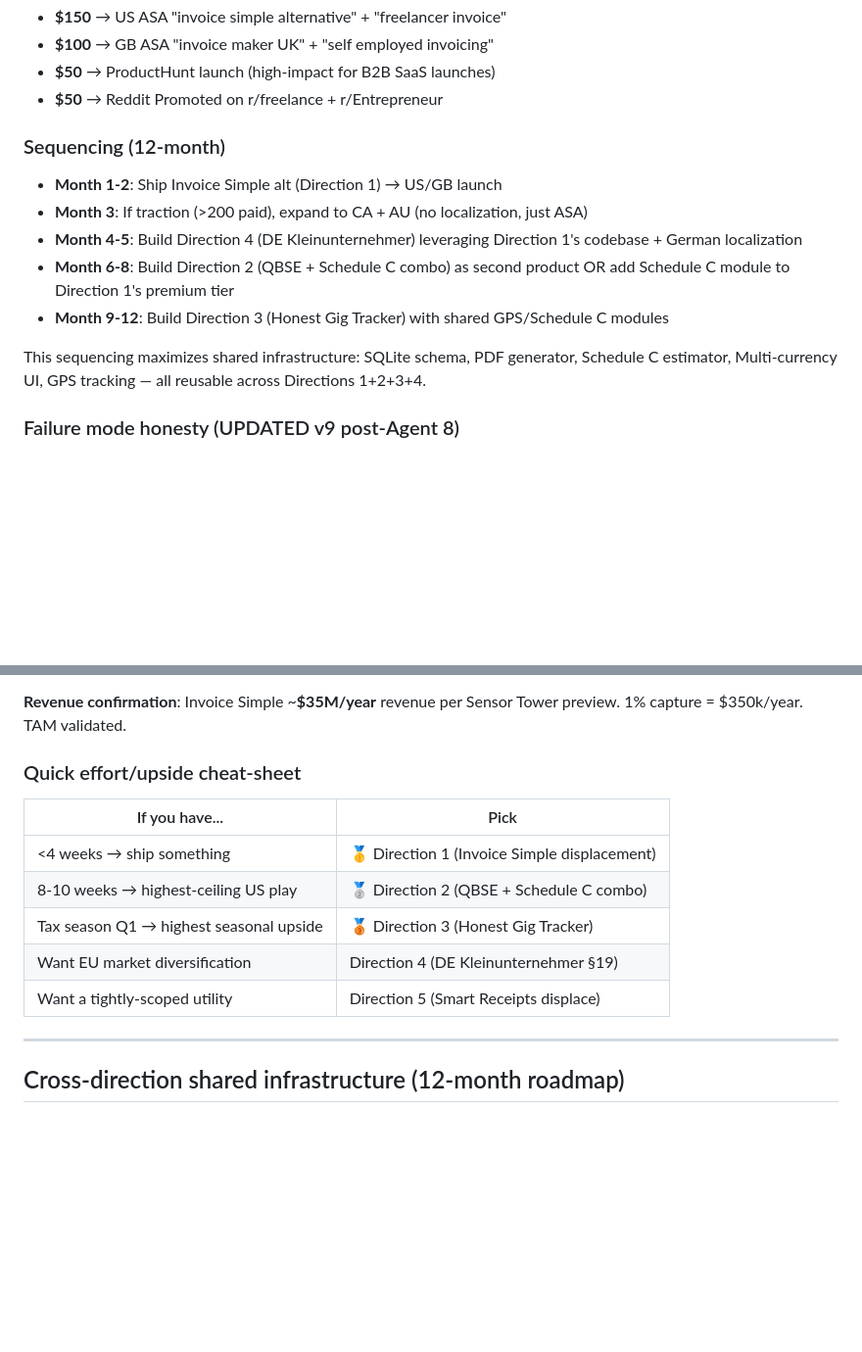
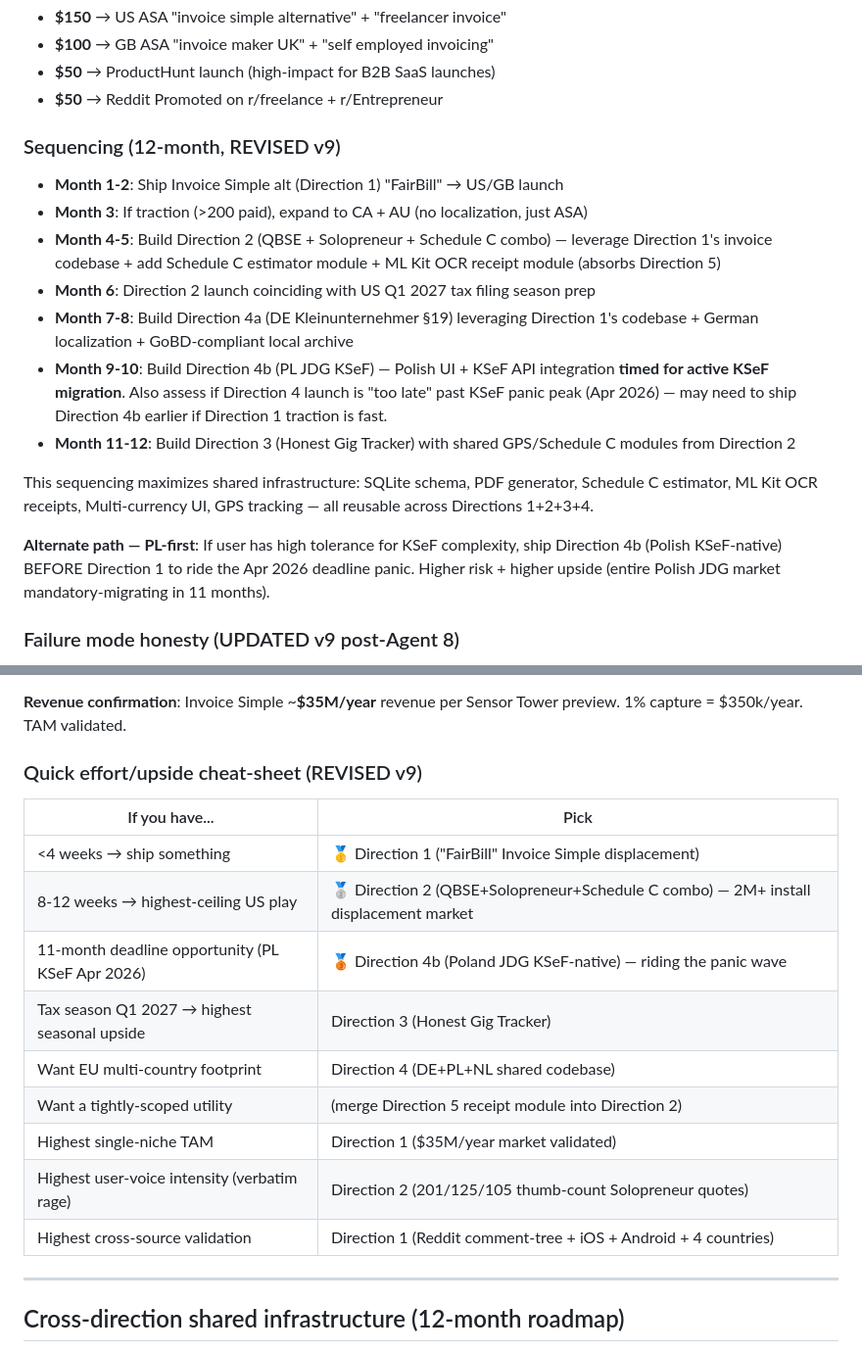
Before and after one commit to dgodolias/snorvy.app, a Markdown page: findings/reports/directions_v9_FINAL.md, 2 parts joined by grey strips. Shown at 98% size. Rendered like a GitHub page; blank space fills up the shorter version.

Commit message:
v9 sequencing + cheat-sheet refined

```diff
--- a/findings/reports/directions_v9_FINAL.md
+++ b/findings/reports/directions_v9_FINAL.md
@@ -717,15 +717,19 @@ Reasons (refined v9):
 - **$50** → ProductHunt launch (high-impact for B2B SaaS launches)
 - **$50** → Reddit Promoted on r/freelance + r/Entrepreneur
 
-### Sequencing (12-month)
+### Sequencing (12-month, REVISED v9)
 
-- **Month 1-2**: Ship Invoice Simple alt (Direction 1) → US/GB launch
+- **Month 1-2**: Ship Invoice Simple alt (Direction 1) "FairBill" → US/GB launch
 - **Month 3**: If traction (>200 paid), expand to CA + AU (no localization, just ASA)
-- **Month 4-5**: Build Direction 4 (DE Kleinunternehmer) leveraging Direction 1's codebase + German localization
-- **Month 6-8**: Build Direction 2 (QBSE + Schedule C combo) as second product OR add Schedule C module to Direction 1's premium tier
-- **Month 9-12**: Build Direction 3 (Honest Gig Tracker) with shared GPS/Schedule C modules
+- **Month 4-5**: Build Direction 2 (QBSE + Solopreneur + Schedule C combo) — leverage Direction 1's invoice codebase + add Schedule C estimator module + ML Kit OCR receipt module (absorbs Direction 5)
+- **Month 6**: Direction 2 launch coinciding with US Q1 2027 tax filing season prep
+- **Month 7-8**: Build Direction 4a (DE Kleinunternehmer §19) leveraging Direction 1's codebase + German localization + GoBD-compliant local archive
+- **Month 9-10**: Build Direction 4b (PL JDG KSeF) — Polish UI + KSeF API integration **timed for active KSeF migration**. Also assess if Direction 4 launch is "too late" past KSeF panic peak (Apr 2026) — may need to ship Direction 4b earlier if Direction 1 traction is fast.
+- **Month 11-12**: Build Direction 3 (Honest Gig Tracker) with shared GPS/Schedule C modules from Direction 2
 
-This sequencing maximizes shared infrastructure: SQLite schema, PDF generator, Schedule C estimator, Multi-currency UI, GPS tracking — all reusable across Directions 1+2+3+4.
+This sequencing maximizes shared infrastructure: SQLite schema, PDF generator, Schedule C estimator, ML Kit OCR receipts, Multi-currency UI, GPS tracking — all reusable across Directions 1+2+3+4.
+
+**Alternate path — PL-first**: If user has high tolerance for KSeF complexity, ship Direction 4b (Polish KSeF-native) BEFORE Direction 1 to ride the Apr 2026 deadline panic. Higher risk + higher upside (entire Polish JDG market mandatory-migrating in 11 months).
 
 ### Failure mode honesty (UPDATED v9 post-Agent 8)
 
@@ -737,15 +741,19 @@ This sequencing maximizes shared infrastructure: SQLite schema, PDF generator, S
 
 **Revenue confirmation**: Invoice Simple ~**$35M/year** revenue per Sensor Tower preview. 1% capture = $350k/year. TAM validated.
 
-### Quick effort/upside cheat-sheet
+### Quick effort/upside cheat-sheet (REVISED v9)
 
 | If you have... | Pick |
 |---|---|
-| <4 weeks → ship something | 🥇 Direction 1 (Invoice Simple displacement) |
-| 8-10 weeks → highest-ceiling US play | 🥈 Direction 2 (QBSE + Schedule C combo) |
-| Tax season Q1 → highest seasonal upside | 🥉 Direction 3 (Honest Gig Tracker) |
-| Want EU market diversification | Direction 4 (DE Kleinunternehmer §19) |
-| Want a tightly-scoped utility | Direction 5 (Smart Receipts displace) |
+| <4 weeks → ship something | 🥇 Direction 1 ("FairBill" Invoice Simple displacement) |
+| 8-12 weeks → highest-ceiling US play | 🥈 Direction 2 (QBSE+Solopreneur+Schedule C combo) — 2M+ install displacement market |
+| 11-month deadline opportunity (PL KSeF Apr 2026) | 🥉 Direction 4b (Poland JDG KSeF-native) — riding the panic wave |
+| Tax season Q1 2027 → highest seasonal upside | Direction 3 (Honest Gig Tracker) |
+| Want EU multi-country footprint | Direction 4 (DE+PL+NL shared codebase) |
+| Want a tightly-scoped utility | (merge Direction 5 receipt module into Direction 2) |
+| Highest single-niche TAM | Direction 1 ($35M/year market validated) |
+| Highest user-voice intensity (verbatim rage) | Direction 2 (201/125/105 thumb-count Solopreneur quotes) |
+| Highest cross-source validation | Direction 1 (Reddit comment-tree + iOS + Android + 4 countries) |
 
 ---
 
```
